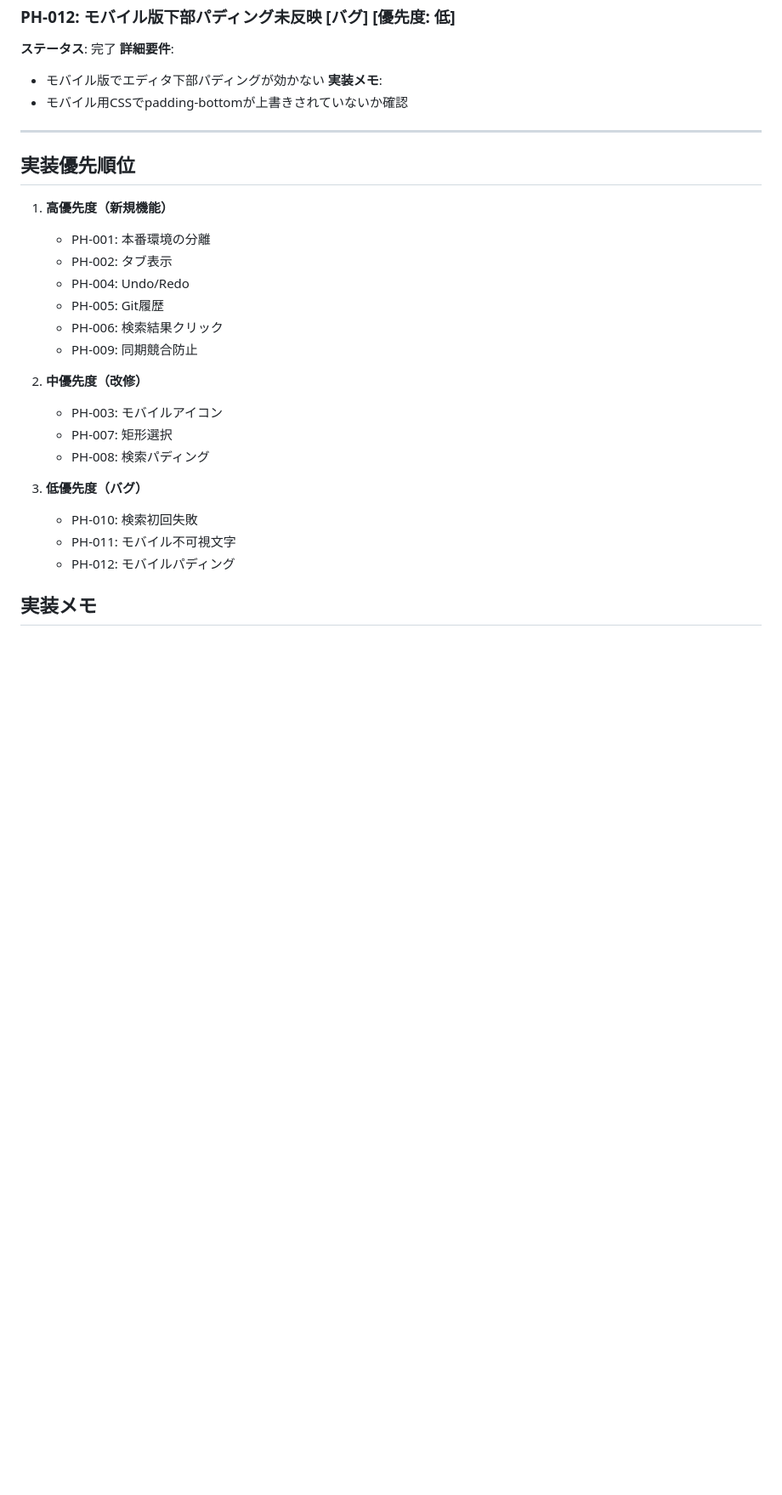
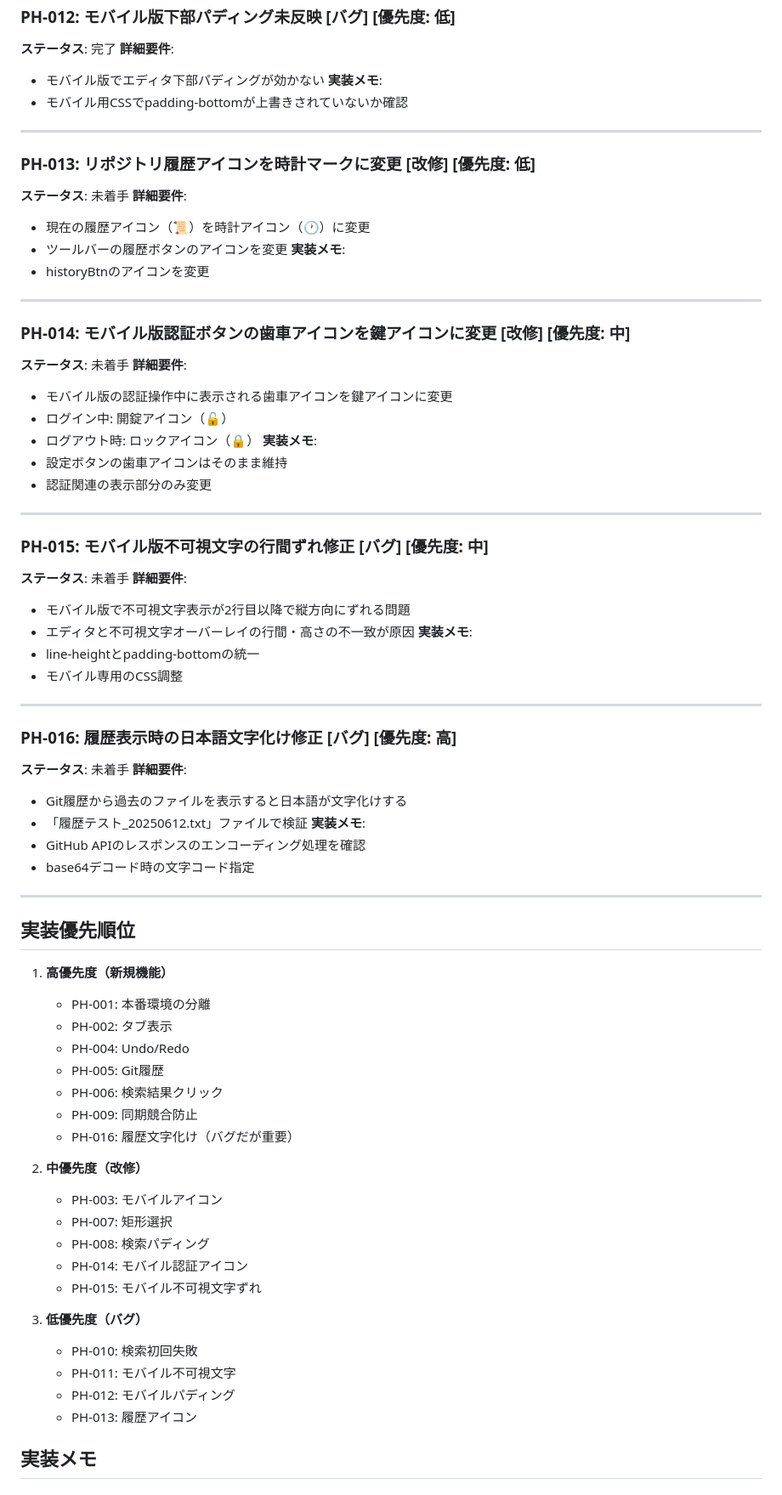
Before and after one commit to katsupin/cloud-simple-text-editor, a Markdown page: PLAINHUB_TICKETS.md, the part around the change. Shown at 85% size. Rendered like a GitHub page; blank space fills up the shorter version.

Commit message:
docs: 新規チケット PH-013〜PH-016 を追加
- PH-013: リポジトリ履歴アイコンを時計マークに変更 [優先度: 低]
- PH-014: モバイル版認証ボタンの歯車アイコンを鍵アイコンに変更 [優先度: 中]
- PH-015: モバイル版不可視文字の行間ずれ修正 [優先度: 中]
- PH-016: 履歴表示時の日本語文字化け修正 [優先度: 高]

🤖 Generated with [Claude Code](https://claude.ai/code)

Co-Authored-By: Claude <noreply@anthropic.com>

```diff
--- a/PLAINHUB_TICKETS.md
+++ b/PLAINHUB_TICKETS.md
@@ -146,6 +146,50 @@
 
 ---
 
+### PH-013: リポジトリ履歴アイコンを時計マークに変更 [改修] [優先度: 低]
+**ステータス**: 未着手
+**詳細要件**:
+- 現在の履歴アイコン（📜）を時計アイコン（🕐）に変更
+- ツールバーの履歴ボタンのアイコンを変更
+**実装メモ**:
+- historyBtnのアイコンを変更
+
+---
+
+### PH-014: モバイル版認証ボタンの歯車アイコンを鍵アイコンに変更 [改修] [優先度: 中]
+**ステータス**: 未着手
+**詳細要件**:
+- モバイル版の認証操作中に表示される歯車アイコンを鍵アイコンに変更
+- ログイン中: 開錠アイコン（🔓）
+- ログアウト時: ロックアイコン（🔒）
+**実装メモ**:
+- 設定ボタンの歯車アイコンはそのまま維持
+- 認証関連の表示部分のみ変更
+
+---
+
+### PH-015: モバイル版不可視文字の行間ずれ修正 [バグ] [優先度: 中]
+**ステータス**: 未着手
+**詳細要件**:
+- モバイル版で不可視文字表示が2行目以降で縦方向にずれる問題
+- エディタと不可視文字オーバーレイの行間・高さの不一致が原因
+**実装メモ**:
+- line-heightとpadding-bottomの統一
+- モバイル専用のCSS調整
+
+---
+
+### PH-016: 履歴表示時の日本語文字化け修正 [バグ] [優先度: 高]
+**ステータス**: 未着手
+**詳細要件**:
+- Git履歴から過去のファイルを表示すると日本語が文字化けする
+- 「履歴テスト_20250612.txt」ファイルで検証
+**実装メモ**:
+- GitHub APIのレスポンスのエンコーディング処理を確認
+- base64デコード時の文字コード指定
+
+---
+
 ## 実装優先順位
 
 1. **高優先度（新規機能）**
@@ -155,16 +199,20 @@
    - PH-005: Git履歴
    - PH-006: 検索結果クリック
    - PH-009: 同期競合防止
+   - PH-016: 履歴文字化け（バグだが重要）
 
 2. **中優先度（改修）**
    - PH-003: モバイルアイコン
    - PH-007: 矩形選択
    - PH-008: 検索パディング
+   - PH-014: モバイル認証アイコン
+   - PH-015: モバイル不可視文字ずれ
 
 3. **低優先度（バグ）**
    - PH-010: 検索初回失敗
    - PH-011: モバイル不可視文字
    - PH-012: モバイルパディング
+   - PH-013: 履歴アイコン
 
 ## 実装メモ
 
```
